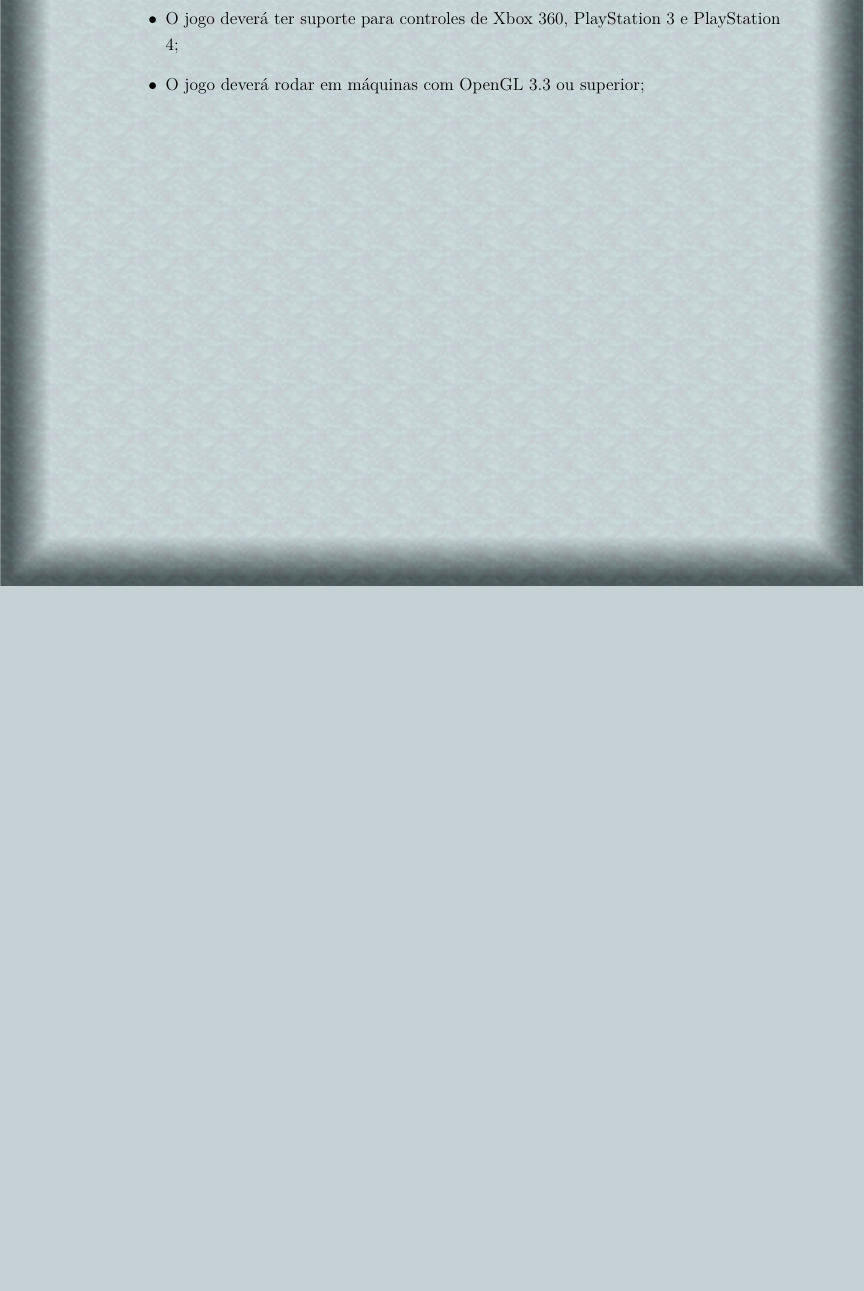
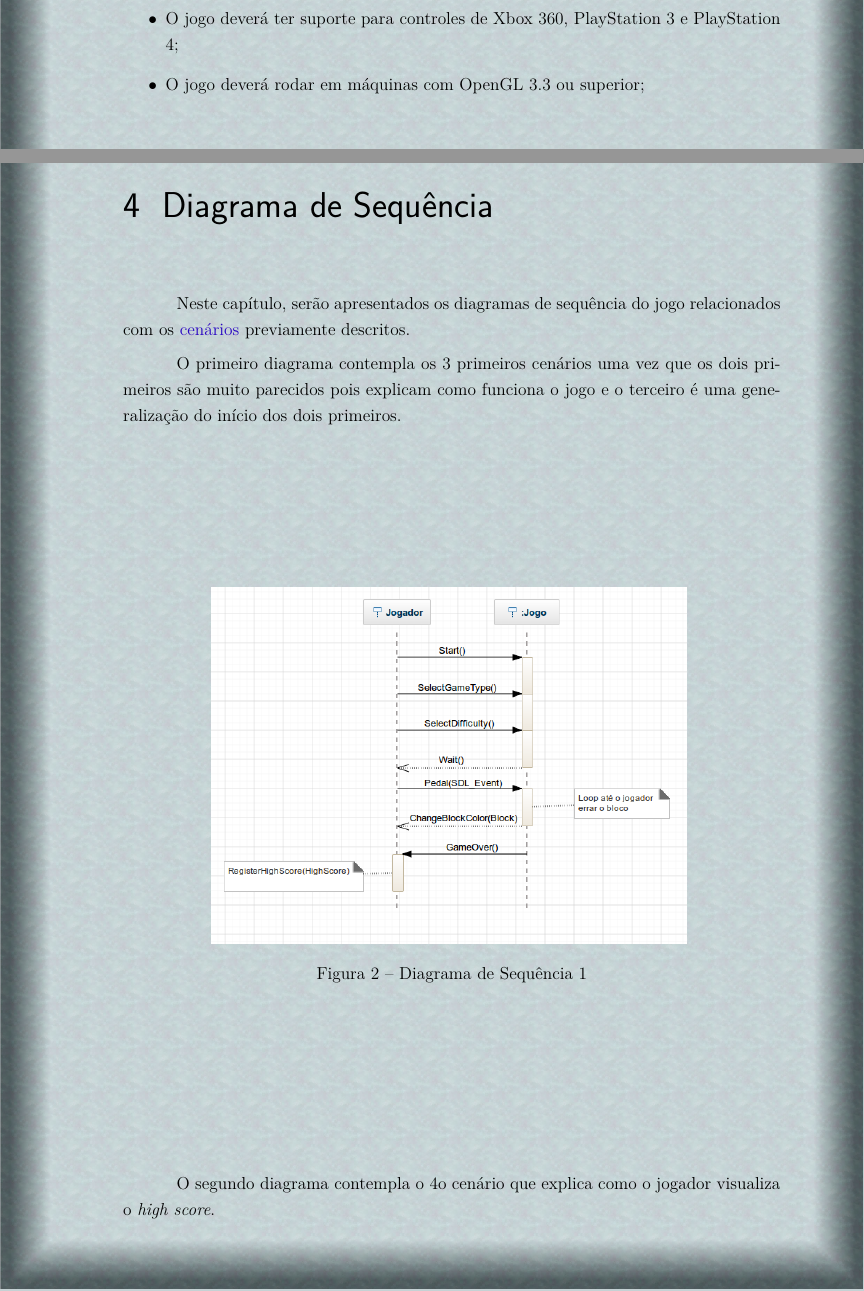
Before and after one commit to CaioIcy/ICG_OpenGL, a LaTeX thesis (GDD/gdd_dsw_icg.tex, which reads GDD/editaveis/diagramaSequencia.tex): part of page 15 of 20 before the commit and two parts of pages 15 and 17 of 22 after it, the two joined at a grey line, cut so that both start at the same text, the shorter picture padded with empty space. The pictures show the PDF file GDD/gdd_dsw_icg.pdf that the author committed with the source.

Commit message:
Adding sequence diagram

```diff
--- /dev/null
+++ b/GDD/editaveis/diagramaSequencia.tex
@@ -0,0 +1,24 @@
+\chapter[Diagrama de Sequência]{Diagrama de Sequência}
+
+Neste capítulo, serão apresentados os diagramas de sequência do jogo relacionados com os \hyperlink{cenarios}{cenários} previamente descritos.
+
+O primeiro diagrama contempla os 3 primeiros cenários uma vez que os dois primeiros são muito parecidos pois explicam como funciona o jogo e o terceiro é uma generalização do início dos dois primeiros.
+
+\begin{figure}[H]
+\centering\includegraphics[scale=0.5]{figuras/SequenceDiagram1.png}
+\caption{Diagrama de Sequência 1}
+\end{figure}
+
+O segundo diagrama contempla o 4o cenário que explica como o jogador visualiza o \textit{high score}.
+
+\begin{figure}[H]
+\centering\includegraphics[scale=0.5]{figuras/SequenceDiagram2.png}
+\caption{Diagrama de Sequência 2}
+\end{figure}
+
+O terceiro diagrama contempla o 5o cenário que explica como o jogador assiste aos créditos finais.
+
+\begin{figure}[H]
+\centering\includegraphics[scale=0.5]{figuras/SequenceDiagram3.png}
+\caption{Diagrama de Sequência 3}
+\end{figure}
```
Also changed, not shown: GDD/gdd_dsw_icg.tex (+1 -0 lines), GDD/figuras/SequenceDiagram1.png (added), GDD/figuras/SequenceDiagram2.png (added), GDD/figuras/SequenceDiagram3.png (added), GDD/gdd_dsw_icg.pdf, 1 other file.
